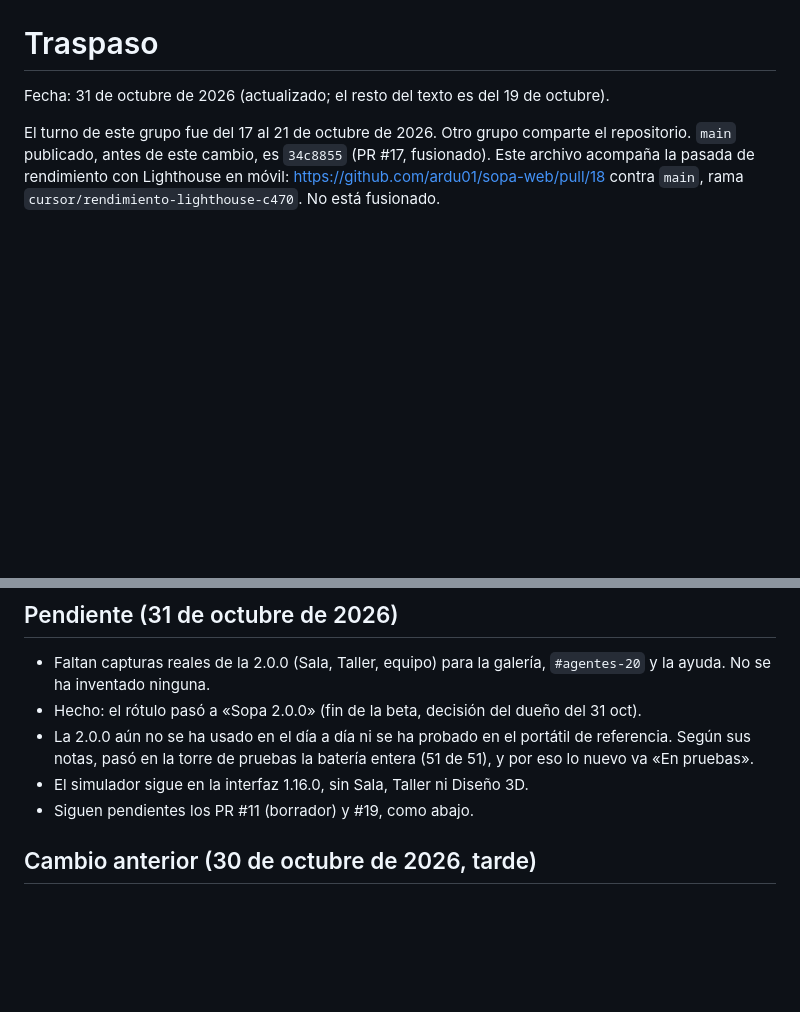
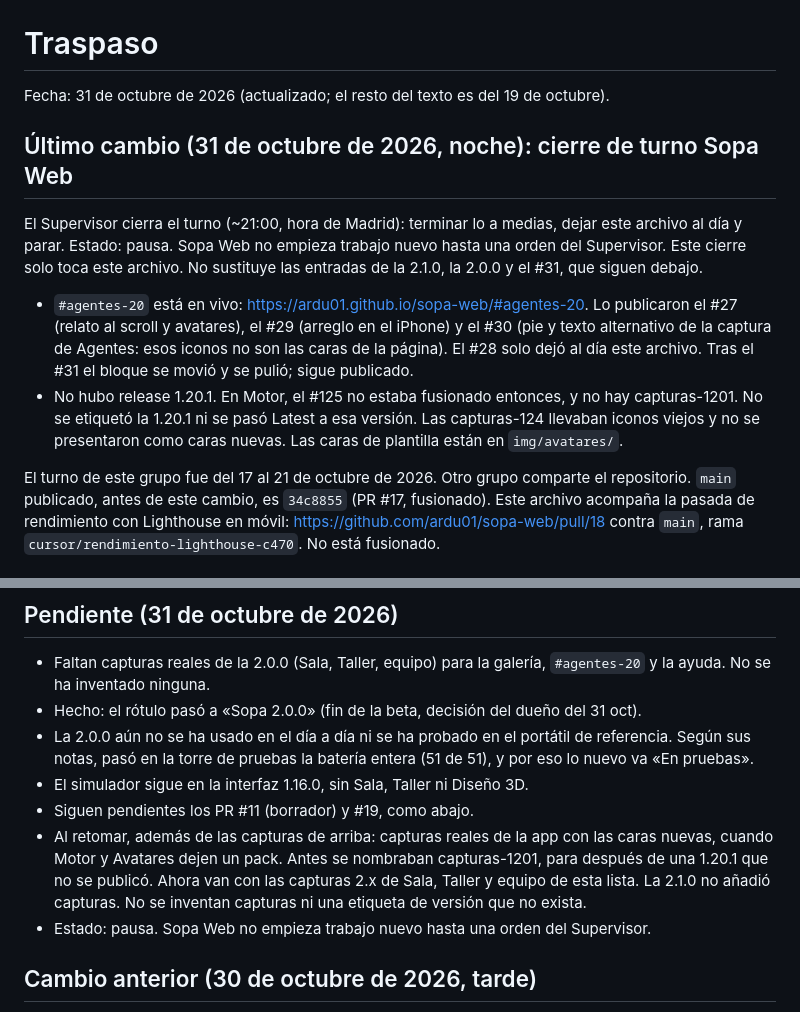
Before and after one commit to ardu01/sopa-web, a Markdown page: TRASPASO.md, 2 parts joined by grey strips. Drawn GitHub-style; blank space fills up the shorter version.

Commit message:
TRASPASO: cierre de turno Sopa Web, web en pausa (#36)
Deja constancia de que #agentes-20 sigue publicado, de que no hubo
release 1.20.1, y de que el trabajo nuevo espera orden del Supervisor.

Co-authored-by: Cursor Agent <cursoragent@cursor.com>
Co-authored-by: ardu01 <ardu01@users.noreply.github.com>

```diff
--- a/TRASPASO.md
+++ b/TRASPASO.md
@@ -1,6 +1,13 @@
 # Traspaso
 
 Fecha: 31 de octubre de 2026 (actualizado; el resto del texto es del 19 de octubre).
+
+## Último cambio (31 de octubre de 2026, noche): cierre de turno Sopa Web
+
+El Supervisor cierra el turno (~21:00, hora de Madrid): terminar lo a medias, dejar este archivo al día y parar. Estado: pausa. Sopa Web no empieza trabajo nuevo hasta una orden del Supervisor. Este cierre solo toca este archivo. No sustituye las entradas de la 2.1.0, la 2.0.0 y el #31, que siguen debajo.
+
+- `#agentes-20` está en vivo: https://ardu01.github.io/sopa-web/#agentes-20. Lo publicaron el #27 (relato al scroll y avatares), el #29 (arreglo en el iPhone) y el #30 (pie y texto alternativo de la captura de Agentes: esos iconos no son las caras de la página). El #28 solo dejó al día este archivo. Tras el #31 el bloque se movió y se pulió; sigue publicado.
+- No hubo release 1.20.1. En Motor, el #125 no estaba fusionado entonces, y no hay capturas-1201. No se etiquetó la 1.20.1 ni se pasó Latest a esa versión. Las capturas-124 llevaban iconos viejos y no se presentaron como caras nuevas. Las caras de plantilla están en `img/avatares/`.
 
 El turno de este grupo fue del 17 al 21 de octubre de 2026. Otro grupo comparte el repositorio. `main` publicado, antes de este cambio, es `34c8855` (PR #17, fusionado). Este archivo acompaña la pasada de rendimiento con Lighthouse en móvil: https://github.com/ardu01/sopa-web/pull/18 contra `main`, rama `cursor/rendimiento-lighthouse-c470`. No está fusionado.
 
@@ -66,6 +73,8 @@ El turno de este grupo fue del 17 al 21 de octubre de 2026. Otro grupo comparte
 - La 2.0.0 aún no se ha usado en el día a día ni se ha probado en el portátil de referencia. Según sus notas, pasó en la torre de pruebas la batería entera (51 de 51), y por eso lo nuevo va «En pruebas».
 - El simulador sigue en la interfaz 1.16.0, sin Sala, Taller ni Diseño 3D.
 - Siguen pendientes los PR #11 (borrador) y #19, como abajo.
+- Al retomar, además de las capturas de arriba: capturas reales de la app con las caras nuevas, cuando Motor y Avatares dejen un pack. Antes se nombraban capturas-1201, para después de una 1.20.1 que no se publicó. Ahora van con las capturas 2.x de Sala, Taller y equipo de esta lista. La 2.1.0 no añadió capturas. No se inventan capturas ni una etiqueta de versión que no exista.
+- Estado: pausa. Sopa Web no empieza trabajo nuevo hasta una orden del Supervisor.
 
 ## Cambio anterior (30 de octubre de 2026, tarde)
 
```
